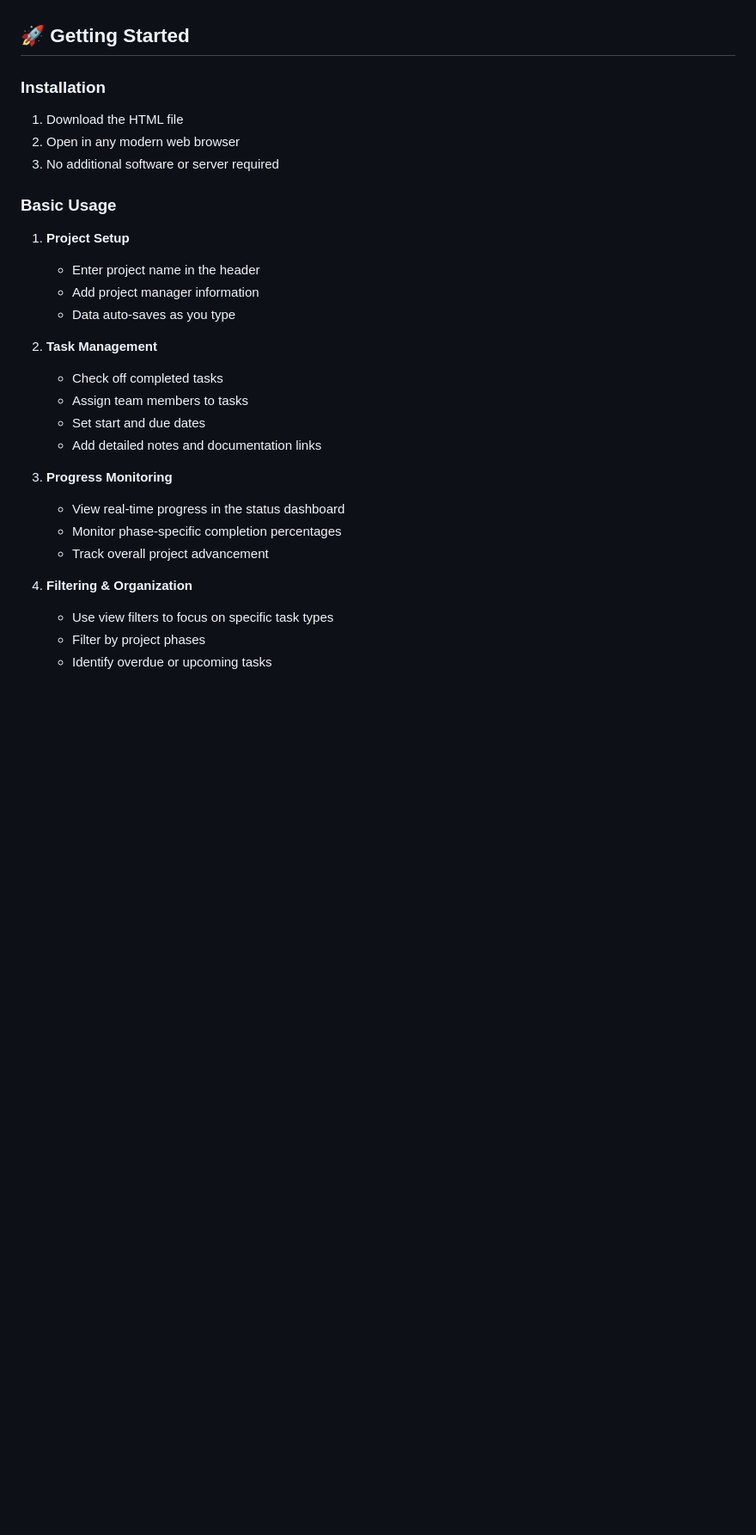
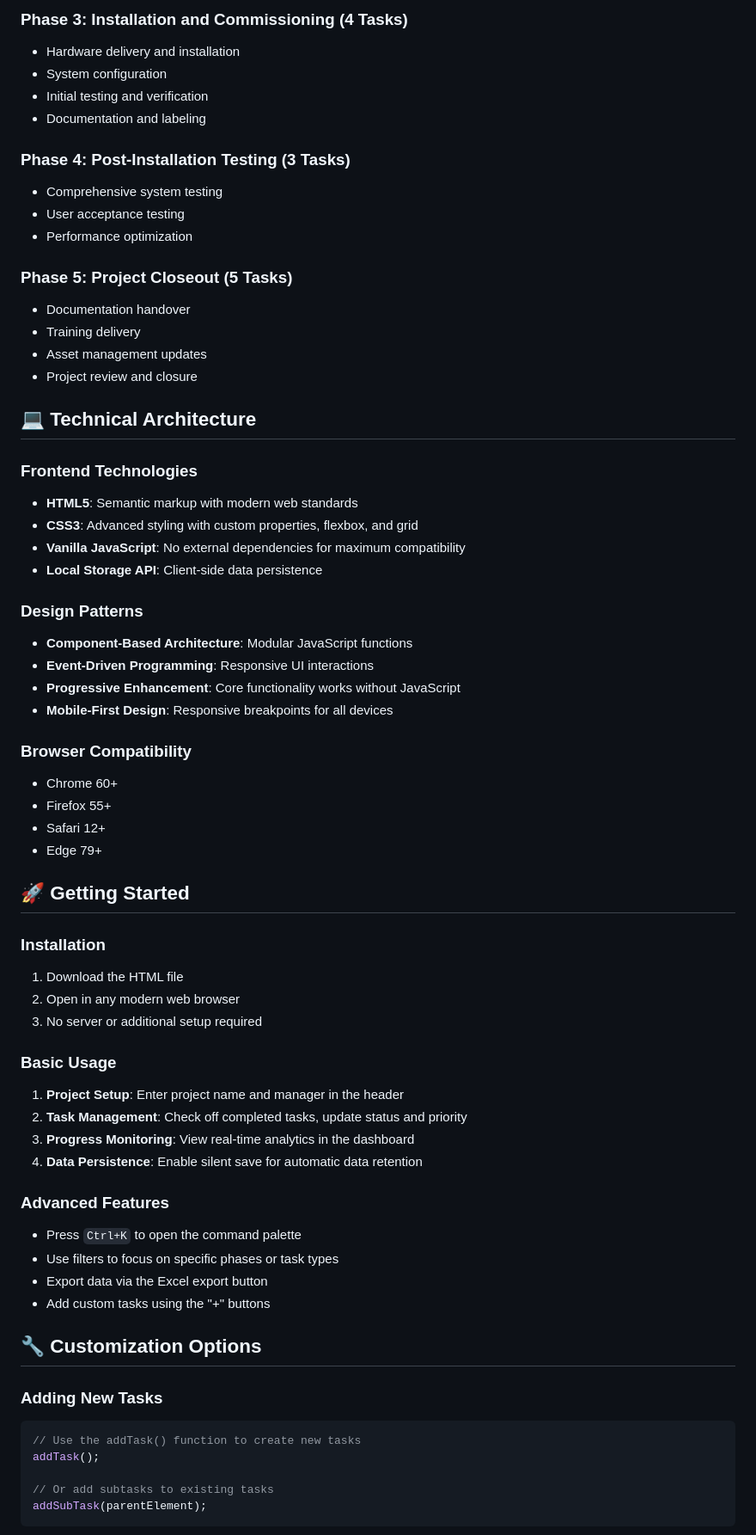
Before and after one commit to DaemonAlex/AVProjectTracker, a Markdown page: README.md, the part around one of its changes. Shown at 86% size. Drawn GitHub-style; blank space fills up the shorter version.

````diff
--- a/README.md
+++ b/README.md
@@ -52,31 +58,67 @@ The AV Installation Project Tracker is a single-page HTML application that helps
+### **Phase 3: Installation and Commissioning (4 Tasks)**
+- Hardware delivery and installation
+- System configuration
+- Initial testing and verification
+- Documentation and labeling
+
+### **Phase 4: Post-Installation Testing (3 Tasks)**
+- Comprehensive system testing
+- User acceptance testing
+- Performance optimization
+
+### **Phase 5: Project Closeout (5 Tasks)**
+- Documentation handover
+- Training delivery
+- Asset management updates
+- Project review and closure
+
+## 💻 Technical Architecture
+
+### **Frontend Technologies**
+- **HTML5**: Semantic markup with modern web standards
+- **CSS3**: Advanced styling with custom properties, flexbox, and grid
+- **Vanilla JavaScript**: No external dependencies for maximum compatibility
+- **Local Storage API**: Client-side data persistence
+
+### **Design Patterns**
+- **Component-Based Architecture**: Modular JavaScript functions
+- **Event-Driven Programming**: Responsive UI interactions
+- **Progressive Enhancement**: Core functionality works without JavaScript
+- **Mobile-First Design**: Responsive breakpoints for all devices
+
+### **Browser Compatibility**
+- Chrome 60+
+- Firefox 55+
+- Safari 12+
+- Edge 79+
 
 ## 🚀 Getting Started
 
 ### **Installation**
 1. Download the HTML file
 2. Open in any modern web browser
-3. No additional software or server required
+3. No server or additional setup required
 
 ### **Basic Usage**
+1. **Project Setup**: Enter project name and manager in the header
+2. **Task Management**: Check off completed tasks, update status and priority
+3. **Progress Monitoring**: View real-time analytics in the dashboard
+4. **Data Persistence**: Enable silent save for automatic data retention
 
-1. **Project Setup**
-   - Enter project name in the header
-   - Add project manager information
-   - Data auto-saves as you type
+### **Advanced Features**
+- Press `Ctrl+K` to open the command palette
+- Use filters to focus on specific phases or task types
+- Export data via the Excel export button
+- Add custom tasks using the "+" buttons
 
-2. **Task Management**
-   - Check off completed tasks
-   - Assign team members to tasks
-   - Set start and due dates
-   - Add detailed notes and documentation links
+## 🔧 Customization Options
 
-3. **Progress Monitoring**
-   - View real-time progress in the status dashboard
-   - Monitor phase-specific completion percentages
-   - Track overall project advancement
+### **Adding New Tasks**
+```javascript
+// Use the addTask() function to create new tasks
+addTask();
 
-4. **Filtering & Organization**
-   - Use view filters to focus on specific task types
-   - Filter by project phases
-   - Identify overdue or upcoming tasks
+// Or add subtasks to existing tasks
+addSubTask(parentElement);
+```
 
````
Also changed, not shown: other parts of README.md (+160 -201 lines).
